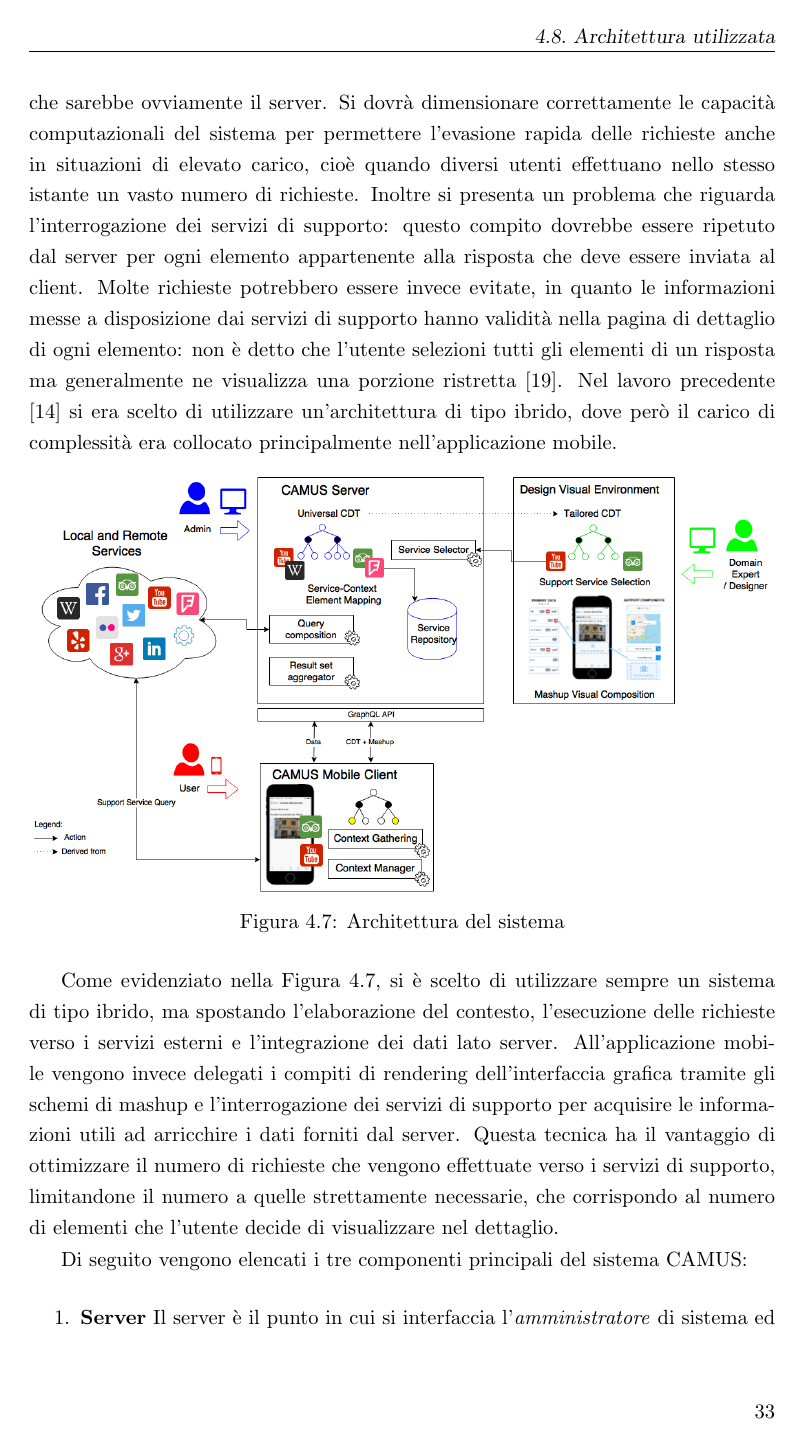
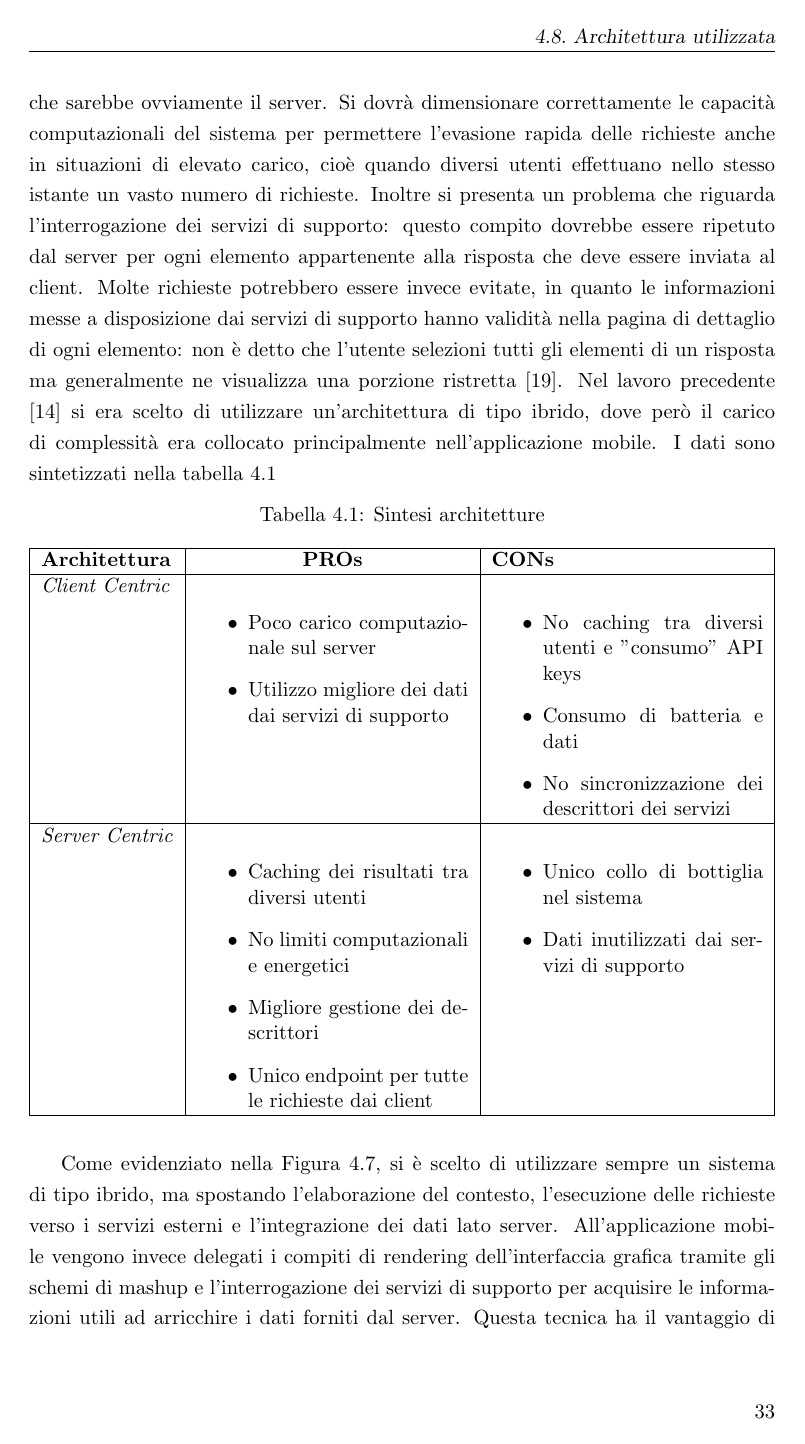
Before and after one commit to stefanogianelli/tesi-camus, a LaTeX thesis (tesi.tex, which reads 4-metodologia/metodologia.tex): page 49 of 60 before the commit and page 49 of 62 after it. Compiled offline with pdfLaTeX; the source files are stored in an older character set and shown here as Unicode.

Commit message:
aggiunta tabella pros and cons in architettura in metodologia

```diff
--- a/4-metodologia/metodologia.tex
+++ b/4-metodologia/metodologia.tex
@@ -280,6 +280,42 @@ Esiste anche un problema legato alla sincronizzazione dei descrittori dei serviz
 
 Il caso \emph{Server centric} permette di ottenere dei miglioramenti ai problemi sopra citati. In particolare è possibile fare \emph{caching} dei risultati a livello multiutente, cioè se arrivano due query uguali con un breve intervallo l'una dall'altra, il server effettuerà una singola richiesta verso il servizio esterno e i dati della seconda richiesta verranno recuperati dalla cache. In particolare, il caching permette di ridurre il problema del numero limitato di richieste che possono essere effettuate tramite una particolare API key. Un altro aspetto che viene risolto è il fatto di non avere praticamente limiti computazionali ed energetici, perchè un server può elaborare più velocemente e in maniera più efficiente i dati. Il dispositivo mobile non ha più il carico computazionale del caso \emph{Client centric}, ma sfrutta la potenza di calcolo del server, che permette di ricevere i dati già elaborati con \emph{Merge} e \emph{Union}. Anche i descrittori dei servizi non hanno più il problema di essere distribuiti in ogni singolo device in seguito ad un aggiornamento: una volta che uno di essi viene modificato sul server, è già pronto e funzionante per tutte le richieste verso quel servizio.
 Uno degli svantaggi principali di questa architettura è di avere un unico collo di bottiglia per tutto il sistema, che sarebbe ovviamente il server. Si dovrà dimensionare correttamente le capacità computazionali del sistema per permettere l'evasione rapida delle richieste anche in situazioni di elevato carico, cioè quando diversi utenti effettuano nello stesso istante un vasto numero di richieste. Inoltre si presenta un problema che riguarda l'interrogazione dei servizi di supporto: questo compito dovrebbe essere ripetuto dal server per ogni elemento appartenente alla risposta che deve essere inviata al client. Molte richieste potrebbero essere invece evitate, in quanto le informazioni messe a disposizione dai servizi di supporto hanno validità nella pagina di dettaglio di ogni elemento: non è detto che l'utente selezioni tutti gli elementi di un risposta ma generalmente ne visualizza una porzione ristretta \cite{van2009using}. Nel lavoro precedente \cite{rizzo2015progettazione} si era scelto di utilizzare un'architettura di tipo ibrido, dove però il carico di complessità era collocato principalmente nell'applicazione mobile.
+I dati sono sintetizzati nella tabella \ref{table:sintesi_architetturei}
+
+\begin{table}[h]
+	\caption{Sintesi architetture}
+	\label{table:sintesi_architetturei}
+	\noindent\makebox[\textwidth]{%
+		\begin{tabularx}{\textwidth}{ | l |>{\centering}X | X |}
+			\hline
+			\textbf{Architettura} & \textbf{PROs} & \textbf{CONs} \\
+			\hline
+			\emph{Client Centric} &
+			\begin{itemize}
+				\item{} Poco carico computazionale sul server
+				\item{} Utilizzo migliore dei dati dai servizi di supporto
+			\end{itemize} &
+			\begin{itemize}
+				\item{} No caching tra diversi utenti e "consumo" API keys
+				\item{} Consumo di batteria e dati
+				\item{} No sincronizzazione dei descrittori dei servizi
+			\end{itemize} \\
+			\hline
+			\emph{Server Centric} &
+			\begin{itemize}
+				\item{} Caching dei risultati tra diversi utenti
+				\item{} No limiti computazionali e energetici
+				\item{} Migliore gestione dei descrittori
+				\item{} Unico endpoint per tutte le richieste dai client
+			\end{itemize} &
+			\begin{itemize}
+				\item{} Unico collo di bottiglia nel sistema
+				\item{} Dati inutilizzati dai servizi di supporto
+			\end{itemize}
+			\\
+			\hline
+		\end{tabularx}}
+	\end{table}
 
 \begin{figure}[h]
 	\centering
```
